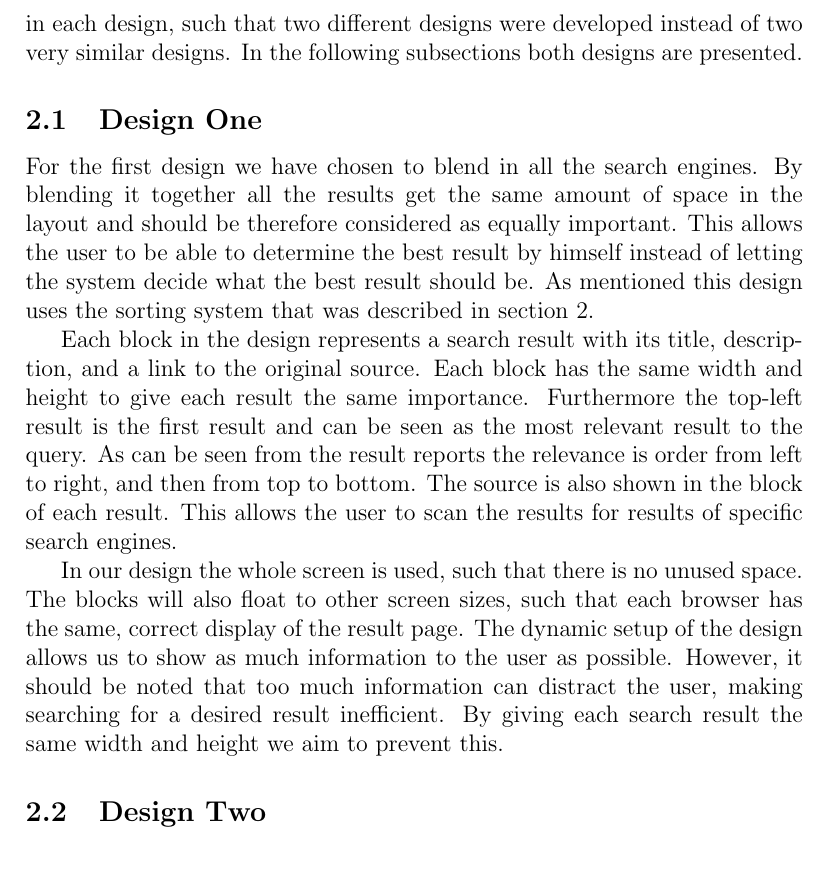
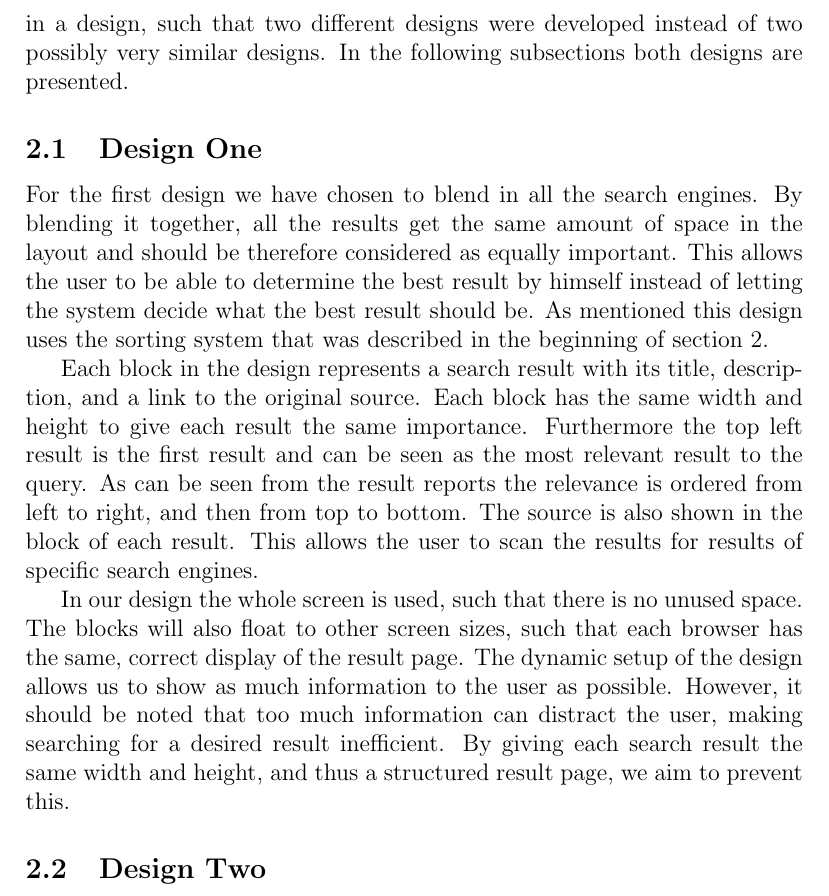
Before and after one commit to haneev/DesignLab, a LaTeX document (docs/report.tex): part of page 2 of 6, cut so that both start at the same text. Compiled offline with pdfLaTeX.

Commit message:
Fixed t/m Design One

```diff
--- a/docs/report.tex
+++ b/docs/report.tex
@@ -38,18 +37,19 @@ Since the assignment requires to have as many designs as group members we have d
-We decided to put our own personal ideas in each design, such that two different designs were developed instead of two very similar designs.
+Since the assignment requires to have as many designs as group members, we have developed two designs.
+We decided to put our own personal ideas in a design, such that two different designs were developed instead of two possibly very similar designs.
 In the following subsections both designs are presented.
 
 % Han's layout
 \subsection{Design One}
 \label{sec:layoutHan}
 For the first design we have chosen to blend in all the search engines.
-By blending it together all the results get the same amount of space in the layout and should be therefore considered as equally important.
+By blending it together, all the results get the same amount of space in the layout and should be therefore considered as equally important.
 This allows the user to be able to determine the best result by himself instead of letting the system decide what the best result should be.
-As mentioned this design uses the sorting system that was described in section~\ref{sec:designs}.
+As mentioned this design uses the sorting system that was described in the beginning of section~\ref{sec:designs}.
 
 Each block in the design represents a search result with its title, description, and a link to the original source.
 Each block has the same width and height to give each result the same importance.
-Furthermore the top-left result is the first result and can be seen as the most relevant result to the query.
-As can be seen from the result reports the relevance is order from left to right, and then from top to bottom.
+Furthermore the top left result is the first result and can be seen as the most relevant result to the query.
+As can be seen from the result reports the relevance is ordered from left to right, and then from top to bottom.
 The source is also shown in the block of each result.
 This allows the user to scan the results for results of specific search engines.
 
@@ -57,7 +57,7 @@ In our design the whole screen is used, such that there is no unused space.
 The blocks will also float to other screen sizes, such that each browser has the same, correct display of the result page.
 The dynamic setup of the design allows us to show as much information to the user as possible.
 However, it should be noted that too much information can distract the user, making searching for a desired result inefficient.
-By giving each search result the same width and height we aim to prevent this.
+By giving each search result the same width and height, and thus a structured result page, we aim to prevent this.
 
 % Rik's layout
 \subsection{Design Two}
```
Also changed, not shown: docs/report.tex (5 more changed lines).
